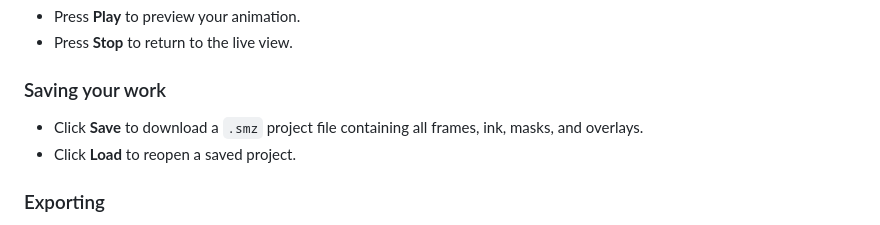
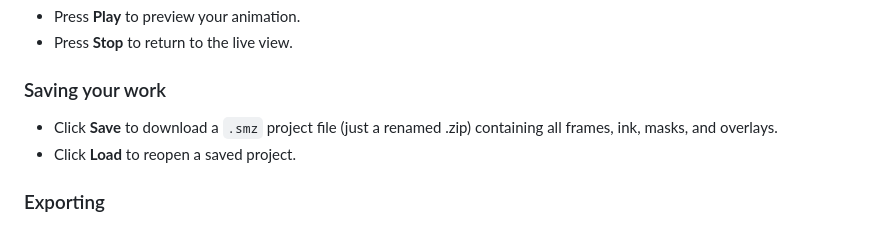
Before and after one commit to evandevon/frame_by_frame, a Markdown page: README.md, the part around the change. GitHub-like rendering.

```diff
--- a/README.md
+++ b/README.md
@@ -120,7 +120,7 @@ https://evandevon.github.io/frame_by_frame/
 - Press **Stop** to return to the live view.
 
 ### Saving your work
-- Click **Save** to download a `.smz` project file containing all frames, ink, masks, and overlays.
+- Click **Save** to download a `.smz` project file (just a renamed .zip) containing all frames, ink, masks, and overlays.
 - Click **Load** to reopen a saved project.
 
 ### Exporting
```
